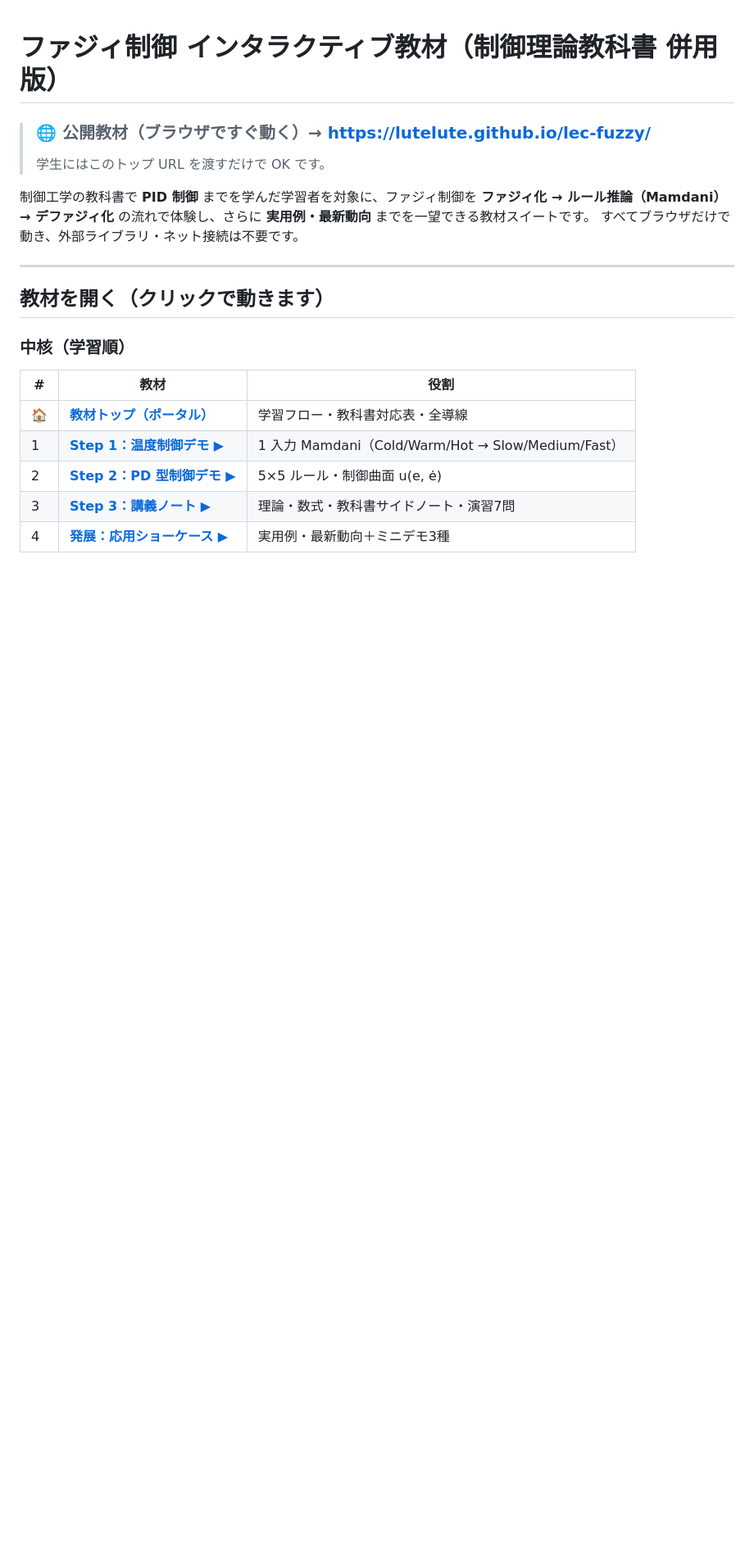
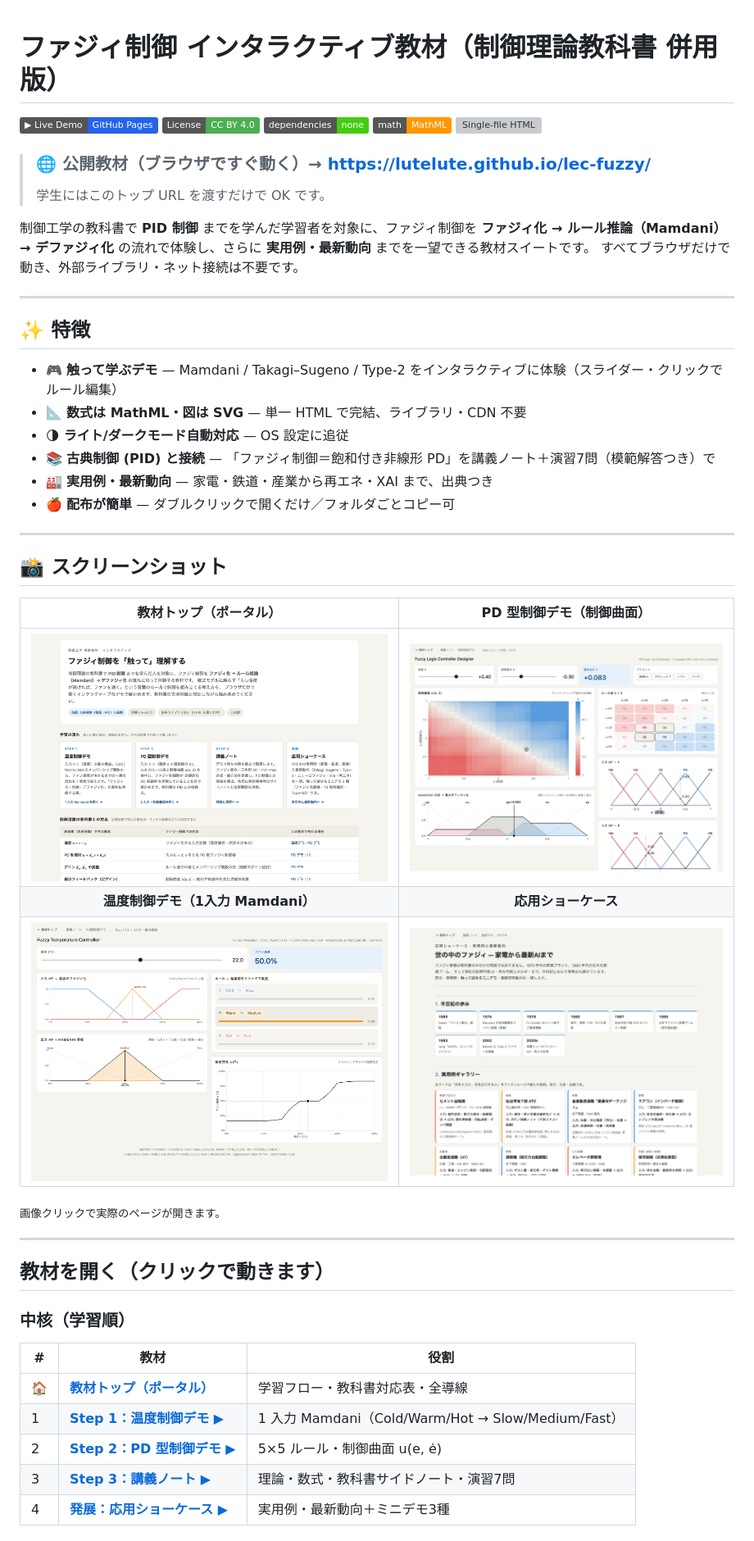
Before and after one commit to lutelute/lec-fuzzy, a Markdown page: README.md, the part around one of its changes. Shown at 82% size. Rendered like a GitHub page; pictures changed too: images/screenshot-applications.png (added), images/screenshot-index.png (added), images/screenshot-pd.png (added); badges without logos; blank space fills up the shorter version; grey boxes are pictures that could not be loaded.

Commit message:
README を充実化：バッジ・スクショ・LICENSE・引用を追加
- 冒頭に shields.io バッジ5種＋特徴サマリー(Features)
- スクリーンショット4枚を撮影し images/ に追加、READMEに2×2で埋め込み
- LICENSE (CC BY 4.0) と CITATION.cff を新規追加（"Cite this repository"対応）
- ライセンス節・引用節を追記

Co-Authored-By: Claude Opus 4.8 (1M context) <noreply@anthropic.com>

```diff
--- a/README.md
+++ b/README.md
@@ -1,4 +1,10 @@
 # ファジィ制御 インタラクティブ教材（制御理論教科書 併用版）
+
+[![Live Demo](https://img.shields.io/badge/%E2%96%B6_Live_Demo-GitHub_Pages-2563eb)](https://lutelute.github.io/lec-fuzzy/)
+[![License: CC BY 4.0](https://img.shields.io/badge/License-CC_BY_4.0-4caf50)](LICENSE)
+[![Dependencies](https://img.shields.io/badge/dependencies-none-success)](#技術メモ)
+[![Math: MathML](https://img.shields.io/badge/math-MathML-ff9800)](#技術メモ)
+[![Single-file HTML](https://img.shields.io/badge/single--file-HTML%2FCSS%2FJS-607d8b)](#フォルダ構成)
 
 > ### 🌐 公開教材（ブラウザですぐ動く）→ **<https://lutelute.github.io/lec-fuzzy/>**
 > 学生にはこのトップ URL を渡すだけで OK です。
@@ -7,6 +13,29 @@
 **ファジィ化 → ルール推論（Mamdani）→ デファジィ化** の流れで体験し、さらに
 **実用例・最新動向** までを一望できる教材スイートです。
 すべてブラウザだけで動き、外部ライブラリ・ネット接続は不要です。
+
+---
+
+## ✨ 特徴
+
+- 🎮 **触って学ぶデモ** — Mamdani / Takagi–Sugeno / Type-2 をインタラクティブに体験（スライダー・クリックでルール編集）
+- 📐 **数式は MathML・図は SVG** — 単一 HTML で完結、ライブラリ・CDN 不要
+- 🌗 **ライト/ダークモード自動対応** — OS 設定に追従
+- 📚 **古典制御 (PID) と接続** — 「ファジィ制御＝飽和付き非線形 PD」を講義ノート＋演習7問（模範解答つき）で
+- 🏭 **実用例・最新動向** — 家電・鉄道・産業から再エネ・XAI まで、出典つき
+- 🍎 **配布が簡単** — ダブルクリックで開くだけ／フォルダごとコピー可
+
+---
+
+## 📸 スクリーンショット
+
+| 教材トップ（ポータル） | PD 型制御デモ（制御曲面） |
+|:---:|:---:|
+| [![教材トップ](images/screenshot-index.png)](https://lutelute.github.io/lec-fuzzy/) | [![PD型制御デモ](images/screenshot-pd.png)](https://lutelute.github.io/lec-fuzzy/demos/fuzzy_logic_controller.html) |
+| **温度制御デモ（1入力 Mamdani）** | **応用ショーケース** |
+| [![温度制御デモ](images/screenshot-temperature.png)](https://lutelute.github.io/lec-fuzzy/demos/fuzzy_temperature_controller.html) | [![応用ショーケース](images/screenshot-applications.png)](https://lutelute.github.io/lec-fuzzy/content/fuzzy-applications.html) |
+
+<sub>画像クリックで実際のページが開きます。</sub>
 
 ---
 
```
Also changed, not shown: other parts of README.md (+16 -1 lines), 2 other files.
